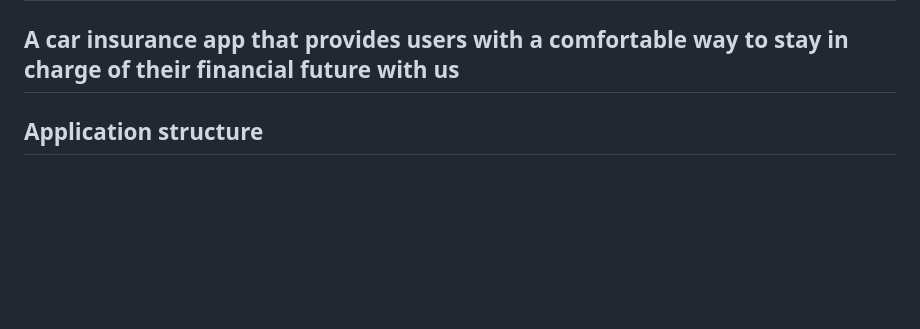
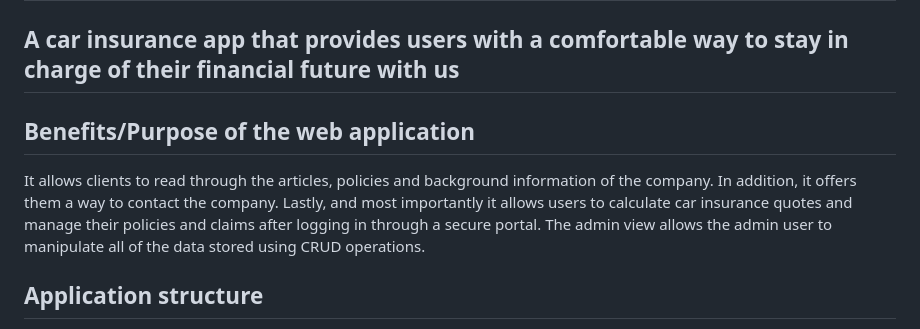
Before and after one commit to QuinlanVic/Insurance-app, a Markdown page: README.md, the part around the change. GitHub-like rendering; blank space fills up the shorter version.

```diff
--- a/README.md
+++ b/README.md
@@ -1,5 +1,10 @@
 # Welcome to CoolWater
 ## A car insurance app that provides users with a comfortable way to stay in charge of their financial future with us
+
+## Benefits/Purpose of the web application
+It allows clients to read through the articles, policies and background information of the company. In addition, it offers them a way to contact the company.
+Lastly, and most importantly it allows users to calculate car insurance quotes and manage their policies and claims after logging in through a secure portal.
+The admin view allows the admin user to manipulate all of the data stored using CRUD operations.
 
 ## Application structure
 User has access to most pages except Profile, My Policies and Claims.
```
